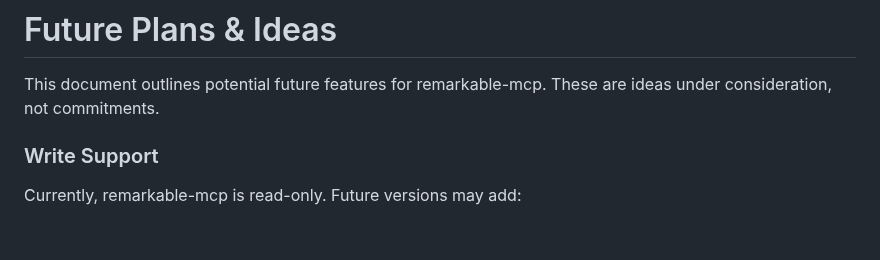
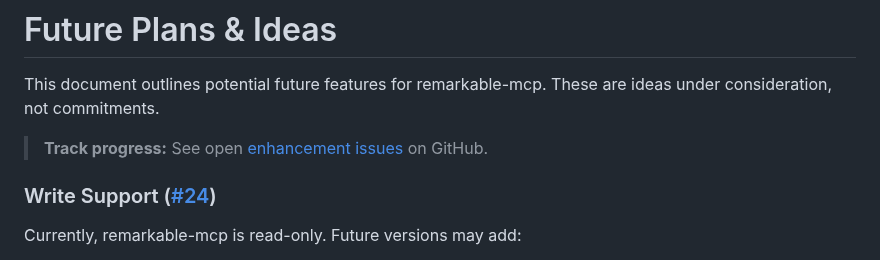
Before and after one commit to SamMorrowDrums/remarkable-mcp, a Markdown page: docs/future-plans.md, the part around one of its changes. GitHub-like rendering; blank space fills up the shorter version.

```diff
--- a/docs/future-plans.md
+++ b/docs/future-plans.md
@@ -2,7 +2,9 @@
 
 This document outlines potential future features for remarkable-mcp. These are ideas under consideration, not commitments.
 
-### Write Support
+> **Track progress:** See open [enhancement issues](https://github.com/SamMorrowDrums/remarkable-mcp/issues?q=is%3Aissue+is%3Aopen+label%3Aenhancement) on GitHub.
+
+### Write Support ([#24](https://github.com/SamMorrowDrums/remarkable-mcp/issues/24))
 
 Currently, remarkable-mcp is read-only. Future versions may add:
 
```
Also changed, not shown: other parts of docs/future-plans.md (+5 -5 lines), docs/resources.md (+16 -0 lines).
